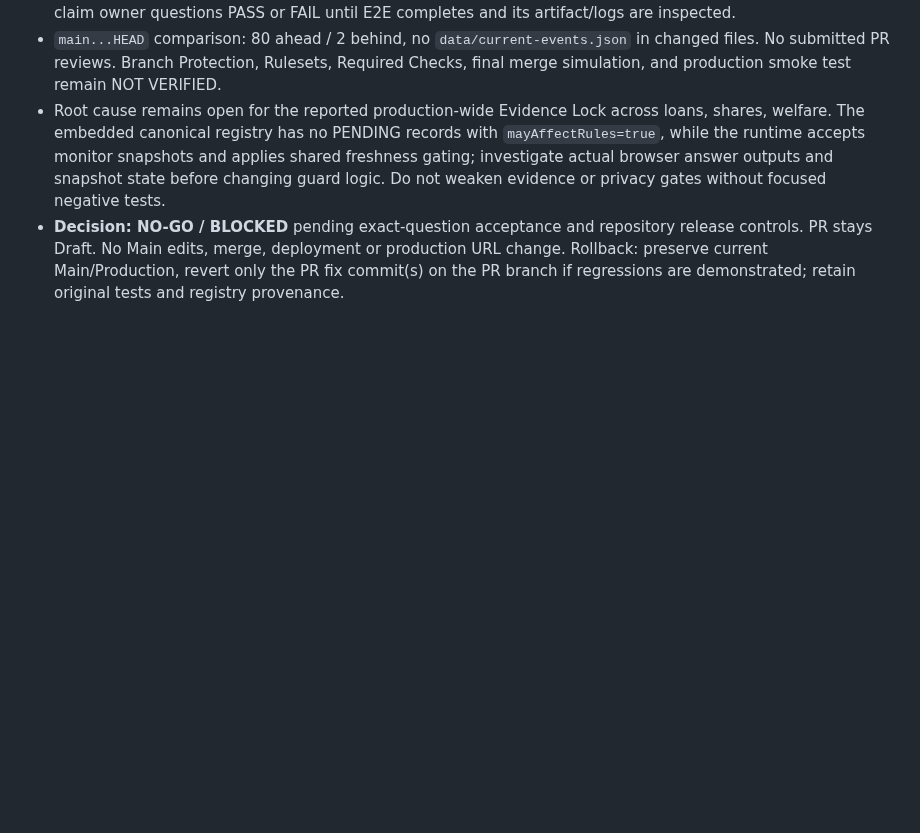
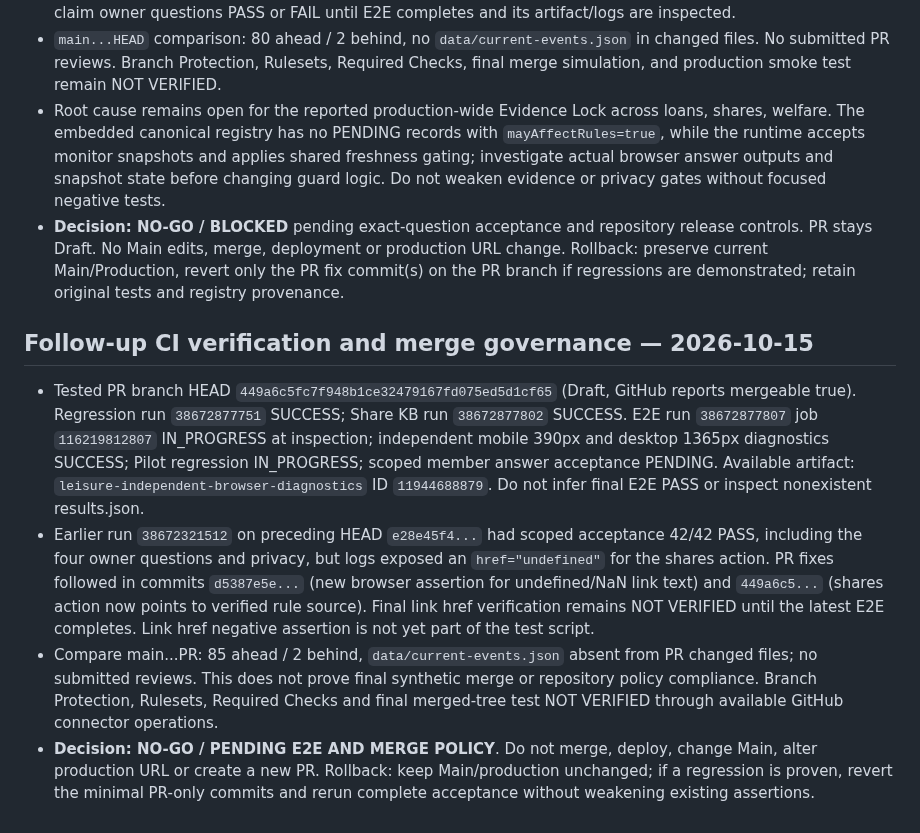
Before and after one commit to sayampreecha-ux/dlasavingcoop-member-assistant, a Markdown page: docs/pr136-final-acceptance-20261015.md, the part around the change. Drawn GitHub-style; blank space fills up the shorter version.

Commit message:
docs: record latest CI evidence, href issue and merge policy blockers

```diff
--- a/docs/pr136-final-acceptance-20261015.md
+++ b/docs/pr136-final-acceptance-20261015.md
@@ -71,3 +71,11 @@ Owner policy: the cooperative's official website is the primary publication sour
 - `main...HEAD` comparison: 80 ahead / 2 behind, no `data/current-events.json` in changed files. No submitted PR reviews. Branch Protection, Rulesets, Required Checks, final merge simulation, and production smoke test remain NOT VERIFIED.
 - Root cause remains open for the reported production-wide Evidence Lock across loans, shares, welfare. The embedded canonical registry has no PENDING records with `mayAffectRules=true`, while the runtime accepts monitor snapshots and applies shared freshness gating; investigate actual browser answer outputs and snapshot state before changing guard logic. Do not weaken evidence or privacy gates without focused negative tests.
 - **Decision: NO-GO / BLOCKED** pending exact-question acceptance and repository release controls. PR stays Draft. No Main edits, merge, deployment or production URL change. Rollback: preserve current Main/Production, revert only the PR fix commit(s) on the PR branch if regressions are demonstrated; retain original tests and registry provenance.
+
+
+## Follow-up CI verification and merge governance — 2026-10-15
+
+- Tested PR branch HEAD `449a6c5fc7f948b1ce32479167fd075ed5d1cf65` (Draft, GitHub reports mergeable true). Regression run `38672877751` SUCCESS; Share KB run `38672877802` SUCCESS. E2E run `38672877807` job `116219812807` IN_PROGRESS at inspection; independent mobile 390px and desktop 1365px diagnostics SUCCESS; Pilot regression IN_PROGRESS; scoped member answer acceptance PENDING. Available artifact: `leisure-independent-browser-diagnostics` ID `11944688879`. Do not infer final E2E PASS or inspect nonexistent results.json.
+- Earlier run `38672321512` on preceding HEAD `e28e45f4...` had scoped acceptance 42/42 PASS, including the four owner questions and privacy, but logs exposed an `href="undefined"` for the shares action. PR fixes followed in commits `d5387e5e...` (new browser assertion for undefined/NaN link text) and `449a6c5...` (shares action now points to verified rule source). Final link href verification remains NOT VERIFIED until the latest E2E completes. Link href negative assertion is not yet part of the test script.
+- Compare main...PR: 85 ahead / 2 behind, `data/current-events.json` absent from PR changed files; no submitted reviews. This does not prove final synthetic merge or repository policy compliance. Branch Protection, Rulesets, Required Checks and final merged-tree test NOT VERIFIED through available GitHub connector operations.
+- **Decision: NO-GO / PENDING E2E AND MERGE POLICY**. Do not merge, deploy, change Main, alter production URL or create a new PR. Rollback: keep Main/production unchanged; if a regression is proven, revert the minimal PR-only commits and rerun complete acceptance without weakening existing assertions.
```
